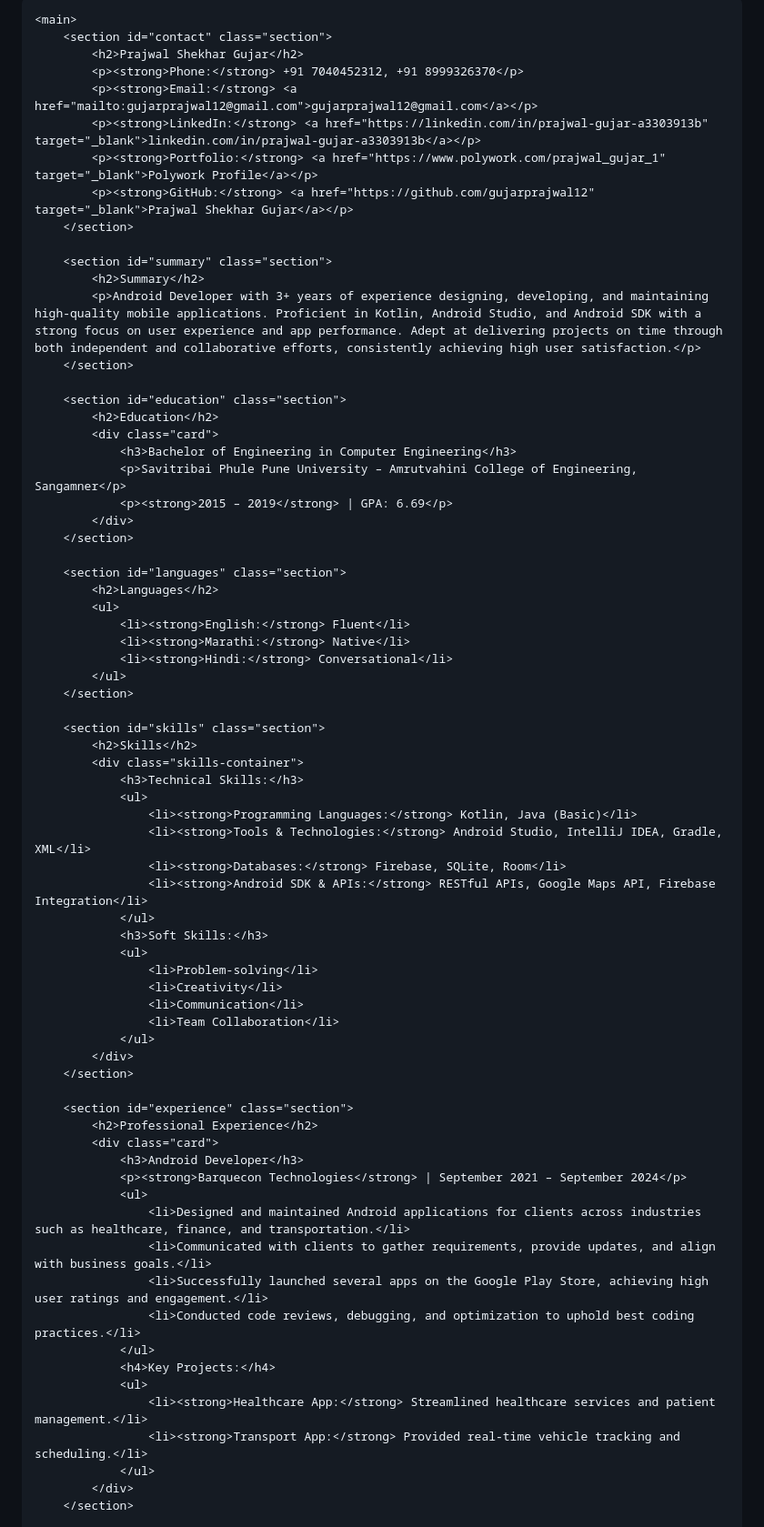
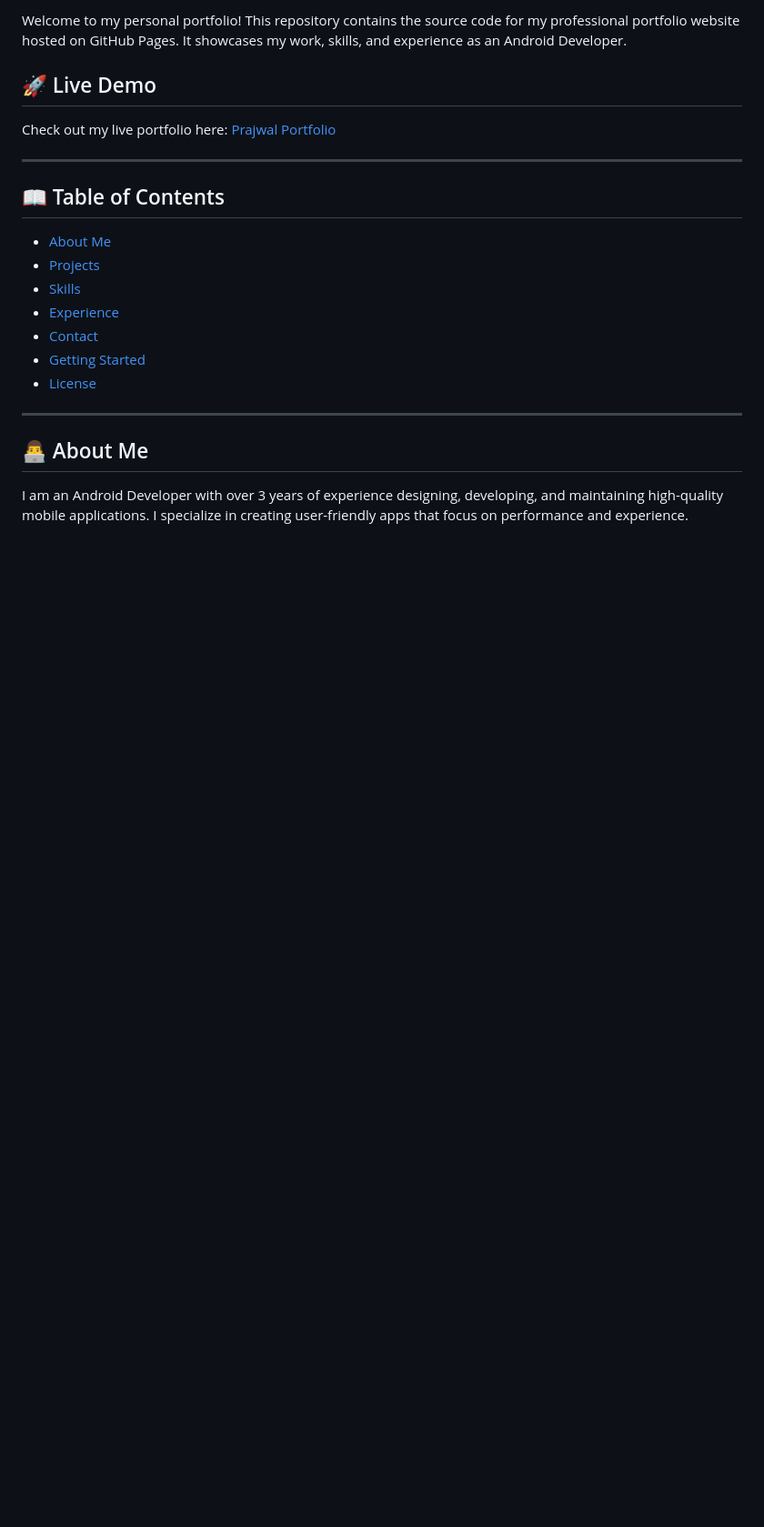
Before and after one commit to gujarprajwal12/Andorid_Dev_Prajwal_Gujar, a Markdown page: README.md, the part around the change printed below. Shown: that part at 91% size. Rendered like a GitHub page; blank space fills up the shorter version.

```diff
--- a/README.md
+++ b/README.md
@@ -24,73 +2,22 @@
 
-    <main>
-        <section id="contact" class="section">
-            <h2>Prajwal Shekhar Gujar</h2>
-            <p><strong>Phone:</strong> +91 7040452312, +91 8999326370</p>
-            <p><strong>Email:</strong> <a href="mailto:gujarprajwal12@gmail.com">gujarprajwal12@gmail.com</a></p>
-            <p><strong>LinkedIn:</strong> <a href="https://linkedin.com/in/prajwal-gujar-a3303913b" target="_blank">linkedin.com/in/prajwal-gujar-a3303913b</a></p>
-            <p><strong>Portfolio:</strong> <a href="https://www.polywork.com/prajwal_gujar_1" target="_blank">Polywork Profile</a></p>
-            <p><strong>GitHub:</strong> <a href="https://github.com/gujarprajwal12" target="_blank">Prajwal Shekhar Gujar</a></p>
-        </section>
+Welcome to my personal portfolio! This repository contains the source code for my professional portfolio website hosted on GitHub Pages. It showcases my work, skills, and experience as an Android Developer.
 
-        <section id="summary" class="section">
-            <h2>Summary</h2>
-            <p>Android Developer with 3+ years of experience designing, developing, and maintaining high-quality mobile applications. Proficient in Kotlin, Android Studio, and Android SDK with a strong focus on user experience and app performance. Adept at delivering projects on time through both independent and collaborative efforts, consistently achieving high user satisfaction.</p>
-        </section>
+## 🚀 Live Demo
+Check out my live portfolio here: [Prajwal Portfolio](https://Prajwal-Shekhar-Gujar.github.io/Prajwal-Portfolio)
 
-        <section id="education" class="section">
-            <h2>Education</h2>
-            <div class="card">
-                <h3>Bachelor of Engineering in Computer Engineering</h3>
-                <p>Savitribai Phule Pune University – Amrutvahini College of Engineering, Sangamner</p>
-                <p><strong>2015 – 2019</strong> | GPA: 6.69</p>
-            </div>
-        </section>
+---
 
-        <section id="languages" class="section">
-            <h2>Languages</h2>
-            <ul>
-                <li><strong>English:</strong> Fluent</li>
-                <li><strong>Marathi:</strong> Native</li>
-                <li><strong>Hindi:</strong> Conversational</li>
-            </ul>
-        </section>
+## 📖 Table of Contents
+- [About Me](#about-me)
+- [Projects](#projects)
+- [Skills](#skills)
+- [Experience](#experience)
+- [Contact](#contact)
+- [Getting Started](#getting-started)
+- [License](#license)
 
-        <section id="skills" class="section">
-            <h2>Skills</h2>
-            <div class="skills-container">
-                <h3>Technical Skills:</h3>
-                <ul>
-                    <li><strong>Programming Languages:</strong> Kotlin, Java (Basic)</li>
-                    <li><strong>Tools & Technologies:</strong> Android Studio, IntelliJ IDEA, Gradle, XML</li>
-                    <li><strong>Databases:</strong> Firebase, SQLite, Room</li>
-                    <li><strong>Android SDK & APIs:</strong> RESTful APIs, Google Maps API, Firebase Integration</li>
-                </ul>
-                <h3>Soft Skills:</h3>
-                <ul>
-                    <li>Problem-solving</li>
-                    <li>Creativity</li>
-                    <li>Communication</li>
-                    <li>Team Collaboration</li>
-                </ul>
-            </div>
-        </section>
+---
 
-        <section id="experience" class="section">
-            <h2>Professional Experience</h2>
-            <div class="card">
-                <h3>Android Developer</h3>
-                <p><strong>Barquecon Technologies</strong> | September 2021 – September 2024</p>
-                <ul>
-                    <li>Designed and maintained Android applications for clients across industries such as healthcare, finance, and transportation.</li>
-                    <li>Communicated with clients to gather requirements, provide updates, and align with business goals.</li>
-                    <li>Successfully launched several apps on the Google Play Store, achieving high user ratings and engagement.</li>
-                    <li>Conducted code reviews, debugging, and optimization to uphold best coding practices.</li>
-                </ul>
-                <h4>Key Projects:</h4>
-                <ul>
-                    <li><strong>Healthcare App:</strong> Streamlined healthcare services and patient management.</li>
-                    <li><strong>Transport App:</strong> Provided real-time vehicle tracking and scheduling.</li>
-                </ul>
-            </div>
-        </section>
+## 👨‍💻 About Me
+I am an Android Developer with over 3 years of experience designing, developing, and maintaining high-quality mobile applications. I specialize in creating user-friendly apps that focus on performance and experience.
 
```
Also changed, not shown: other parts of README.md (+63 -40 lines).
